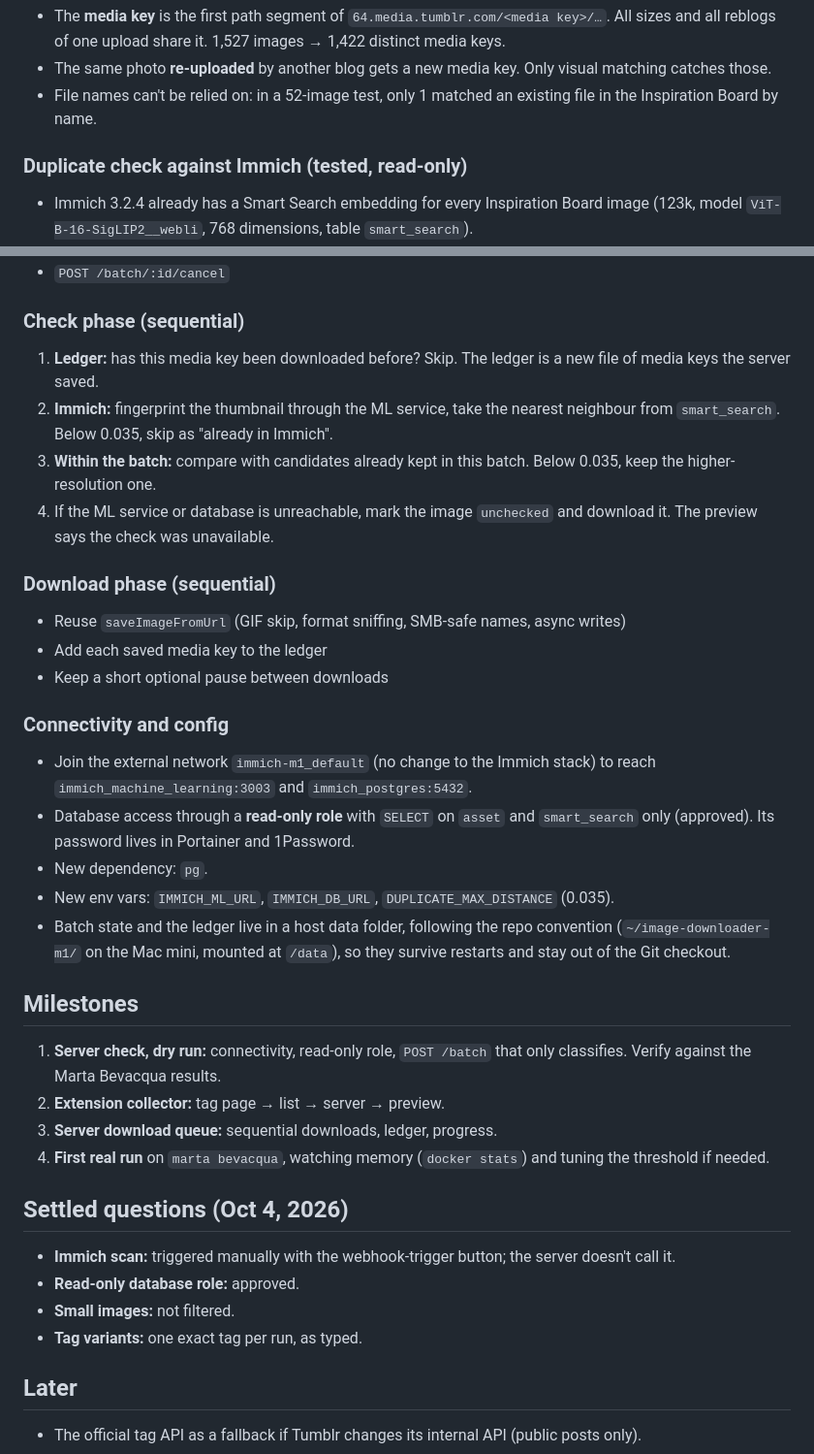
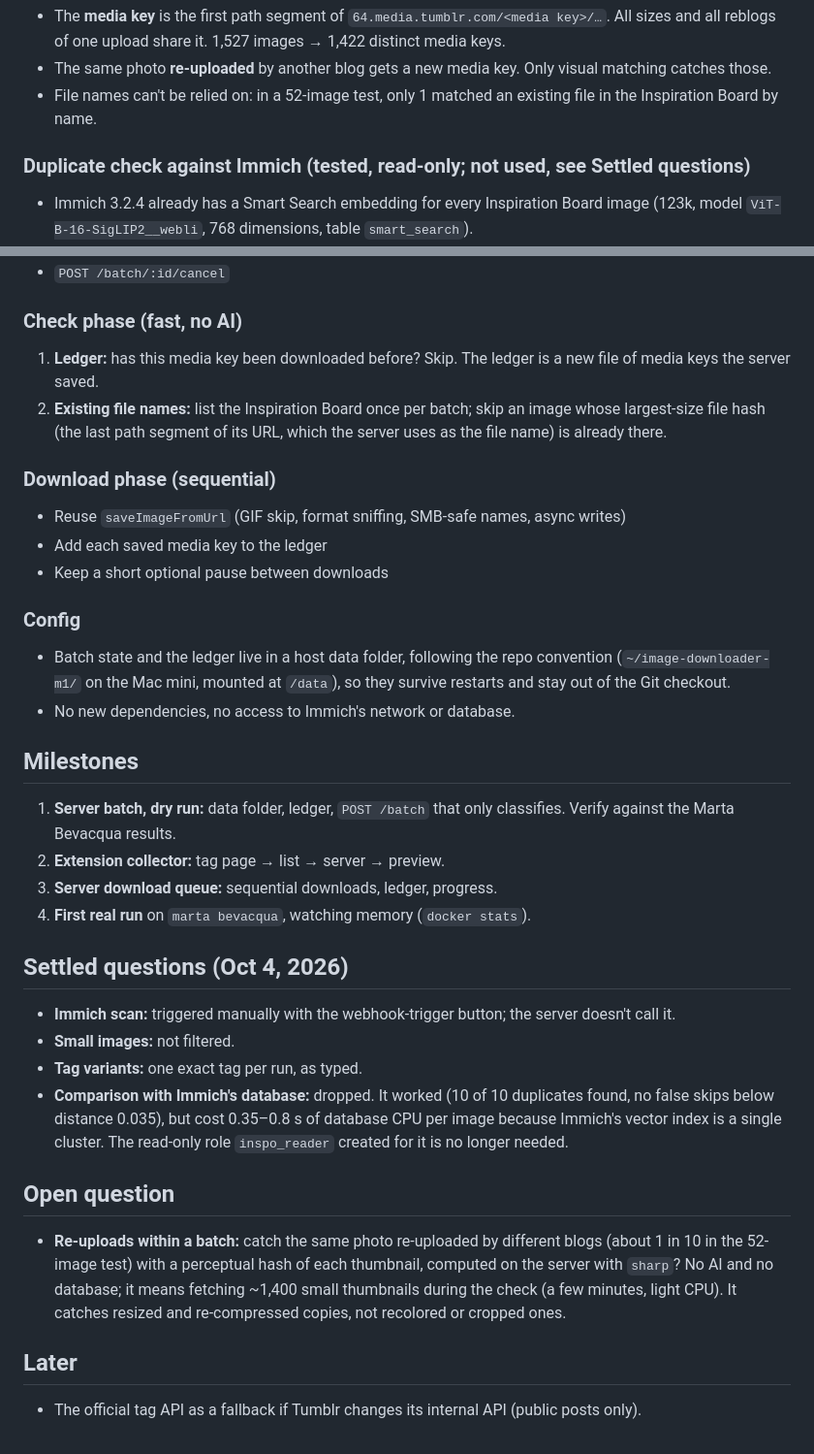
Before and after one commit to patofoto/Inspo_Download, a Markdown page: docs/tumblr-tag-collector.md, 2 parts joined by grey strips. Shown at 97% size. Rendered like a GitHub page.

```diff
--- a/docs/tumblr-tag-collector.md
+++ b/docs/tumblr-tag-collector.md
@@ -39,7 +39,7 @@ What a page contains:
 - The same photo **re-uploaded** by another blog gets a new media key. Only visual matching catches those.
 - File names can't be relied on: in a 52-image test, only 1 matched an existing file in the Inspiration Board by name.
 
-### Duplicate check against Immich (tested, read-only)
+### Duplicate check against Immich (tested, read-only; not used, see Settled questions)
 
 - Immich 3.2.4 already has a Smart Search embedding for every Inspiration Board image (123k, model `ViT-B-16-SigLIP2__webli`, 768 dimensions, table `smart_search`).
 - Method: send Tumblr's ~540 px thumbnail to Immich's ML service (`POST /predict`, same model), then find the nearest neighbour in `smart_search` (cosine distance, `<=>`).
@@ -101,12 +111,10 @@ What a page contains:
 - `POST /batch/:id/download` → starts downloading the images marked `new`
 - `POST /batch/:id/cancel`
 
-### Check phase (sequential)
+### Check phase (fast, no AI)
 
 1. **Ledger:** has this media key been downloaded before? Skip. The ledger is a new file of media keys the server saved.
-2. **Immich:** fingerprint the thumbnail through the ML service, take the nearest neighbour from `smart_search`. Below 0.035, skip as "already in Immich".
-3. **Within the batch:** compare with candidates already kept in this batch. Below 0.035, keep the higher-resolution one.
-4. If the ML service or database is unreachable, mark the image `unchecked` and download it. The preview says the check was unavailable.
+2. **Existing file names:** list the Inspiration Board once per batch; skip an image whose largest-size file hash (the last path segment of its URL, which the server uses as the file name) is already there.
 
 ### Download phase (sequential)
 
@@ -114,27 +122,28 @@ What a page contains:
 - Add each saved media key to the ledger
 - Keep a short optional pause between downloads
 
-### Connectivity and config
+### Config
 
-- Join the external network `immich-m1_default` (no change to the Immich stack) to reach `immich_machine_learning:3003` and `immich_postgres:5432`.
-- Database access through a **read-only role** with `SELECT` on `asset` and `smart_search` only (approved). Its password lives in Portainer and 1Password.
-- New dependency: `pg`.
-- New env vars: `IMMICH_ML_URL`, `IMMICH_DB_URL`, `DUPLICATE_MAX_DISTANCE` (0.035).
 - Batch state and the ledger live in a host data folder, following the repo convention (`~/image-downloader-m1/` on the Mac mini, mounted at `/data`), so they survive restarts and stay out of the Git checkout.
+- No new dependencies, no access to Immich's network or database.
 
 ## Milestones
 
-1. **Server check, dry run:** connectivity, read-only role, `POST /batch` that only classifies. Verify against the Marta Bevacqua results.
+1. **Server batch, dry run:** data folder, ledger, `POST /batch` that only classifies. Verify against the Marta Bevacqua results.
 2. **Extension collector:** tag page → list → server → preview.
 3. **Server download queue:** sequential downloads, ledger, progress.
-4. **First real run** on `marta bevacqua`, watching memory (`docker stats`) and tuning the threshold if needed.
+4. **First real run** on `marta bevacqua`, watching memory (`docker stats`).
 
 ## Settled questions (Oct 4, 2026)
 
 - **Immich scan:** triggered manually with the webhook-trigger button; the server doesn't call it.
-- **Read-only database role:** approved.
 - **Small images:** not filtered.
 - **Tag variants:** one exact tag per run, as typed.
+- **Comparison with Immich's database:** dropped. It worked (10 of 10 duplicates found, no false skips below distance 0.035), but cost 0.35–0.8 s of database CPU per image because Immich's vector index is a single cluster. The read-only role `inspo_reader` created for it is no longer needed.
+
+## Open question
+
+- **Re-uploads within a batch:** catch the same photo re-uploaded by different blogs (about 1 in 10 in the 52-image test) with a perceptual hash of each thumbnail, computed on the server with `sharp`? No AI and no database; it means fetching ~1,400 small thumbnails during the check (a few minutes, light CPU). It catches resized and re-compressed copies, not recolored or cropped ones.
 
 ## Later
 
```
Also changed, not shown: other parts of docs/tumblr-tag-collector.md (+18 -8 lines).
